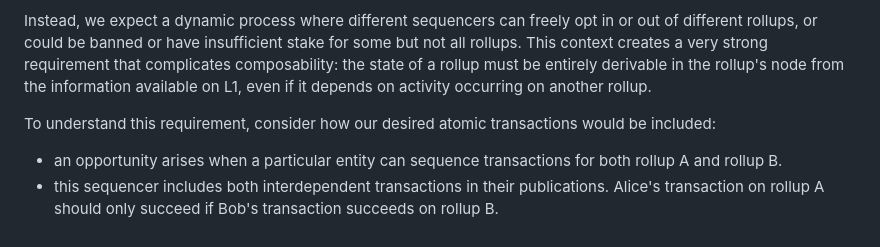
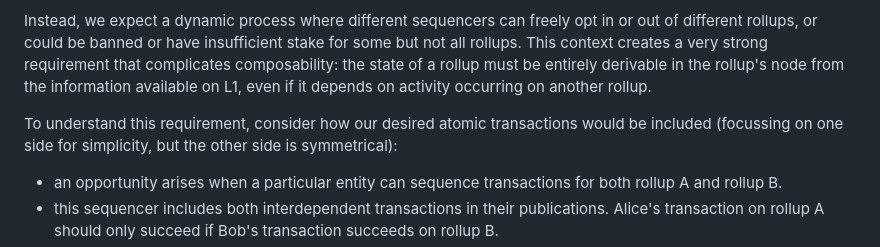
Before and after one commit to OpenZeppelin/minimal-rollup, a Markdown page: documentation/PreemptiveProvableAssertions.md, the part around the change. Drawn GitHub-style.

Commit message:
Add one-sided caveat to the first sequence it shows up

```diff
--- a/documentation/PreemptiveProvableAssertions.md
+++ b/documentation/PreemptiveProvableAssertions.md
@@ -195,7 +195,7 @@ In this article we assume that the cross-rollup mechanism is implemented by an e
 
 Instead, we expect a dynamic process where different sequencers can freely opt in or out of different rollups, or could be banned or have insufficient stake for some but not all rollups. This context creates a very strong requirement that complicates composability: the state of a rollup must be entirely derivable in the rollup's node from the information available on L1, even if it depends on activity occurring on another rollup.
 
-To understand this requirement, consider how our desired atomic transactions would be included:
+To understand this requirement, consider how our desired atomic transactions would be included (focussing on one side for simplicity, but the other side is symmetrical):
 
 - an opportunity arises when a particular entity can sequence transactions for both rollup A and rollup B.
 - this sequencer includes both interdependent transactions in their publications. Alice's transaction on rollup A should only succeed if Bob's transaction succeeds on rollup B.
```
